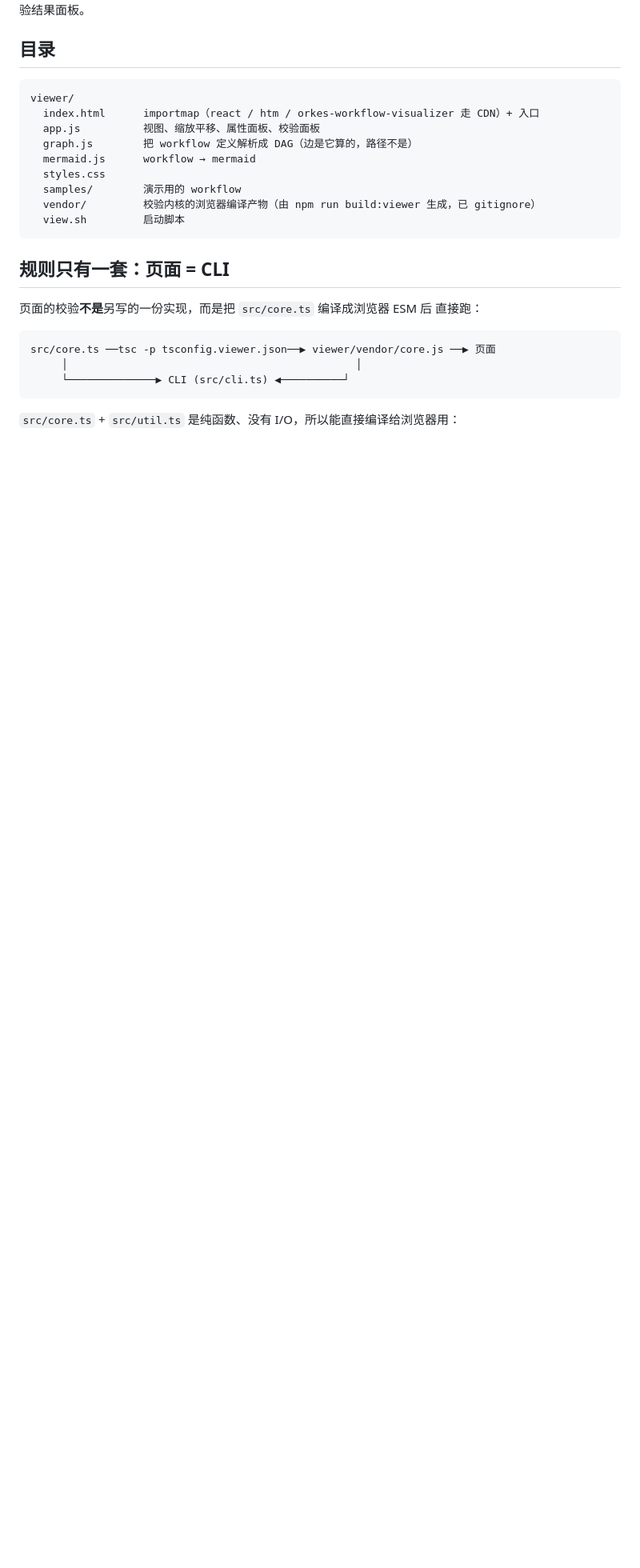
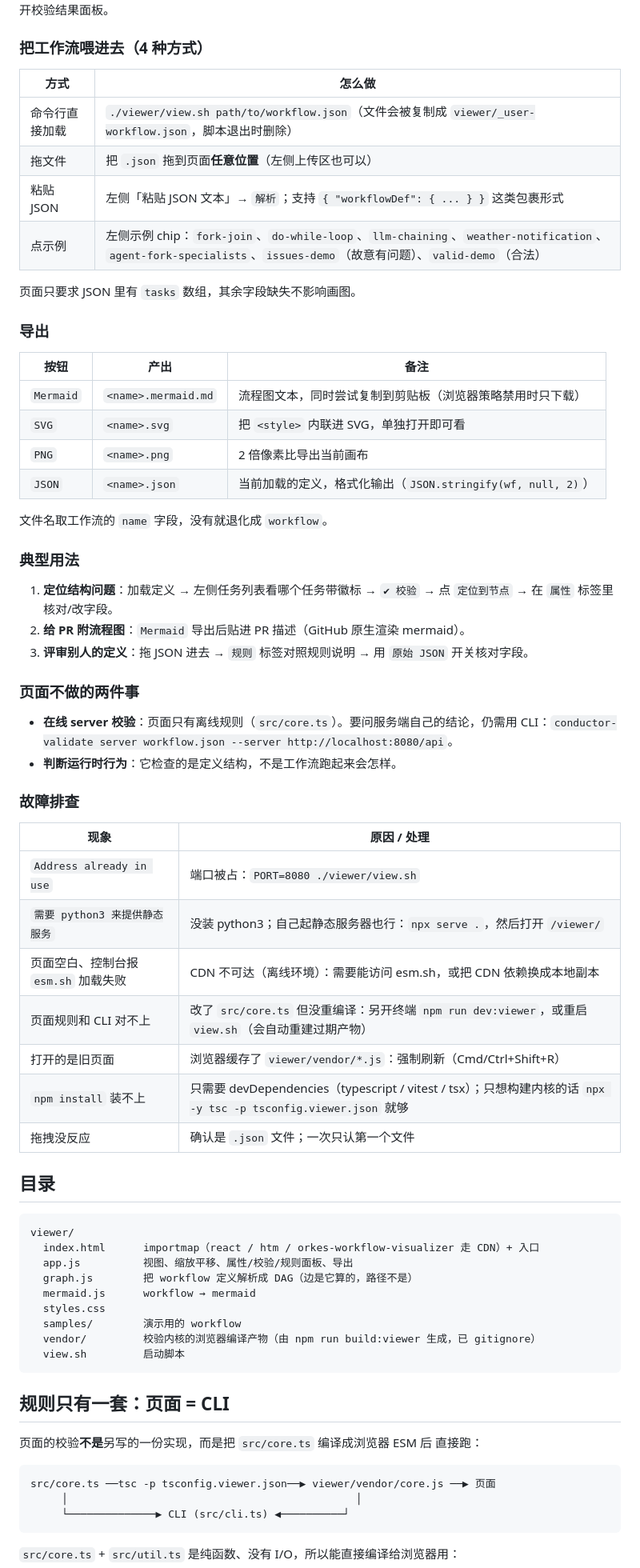
Before and after one commit to catrossim/conductor-validate, a Markdown page: viewer/README.md, the part around one of its changes. Shown at 80% size. Rendered like a GitHub page; blank space fills up the shorter version.

````diff
--- a/viewer/README.md
+++ b/viewer/README.md
@@ -33,11 +51,56 @@ PORT=8080 ./viewer/view.sh                # 换端口
 点顶部 `✔ 校验` 会打开校验结果面板。
+
+### 把工作流喂进去（4 种方式）
+
+| 方式 | 怎么做 |
+| --- | --- |
+| 命令行直接加载 | `./viewer/view.sh path/to/workflow.json`（文件会被复制成 `viewer/_user-workflow.json`，脚本退出时删除） |
+| 拖文件 | 把 `.json` 拖到页面**任意位置**（左侧上传区也可以） |
+| 粘贴 JSON | 左侧「粘贴 JSON 文本」→ `解析`；支持 `{ "workflowDef": { ... } }` 这类包裹形式 |
+| 点示例 | 左侧示例 chip：`fork-join`、`do-while-loop`、`llm-chaining`、`weather-notification`、`agent-fork-specialists`、`issues-demo`（故意有问题）、`valid-demo`（合法） |
+
+页面只要求 JSON 里有 `tasks` 数组，其余字段缺失不影响画图。
+
+### 导出
+
+| 按钮 | 产出 | 备注 |
+| --- | --- | --- |
+| `Mermaid` | `<name>.mermaid.md` | 流程图文本，同时尝试复制到剪贴板（浏览器策略禁用时只下载） |
+| `SVG` | `<name>.svg` | 把 `<style>` 内联进 SVG，单独打开即可看 |
+| `PNG` | `<name>.png` | 2 倍像素比导出当前画布 |
+| `JSON` | `<name>.json` | 当前加载的定义，格式化输出（`JSON.stringify(wf, null, 2)`） |
+
+文件名取工作流的 `name` 字段，没有就退化成 `workflow`。
+
+### 典型用法
+
+1. **定位结构问题**：加载定义 → 左侧任务列表看哪个任务带徽标 → `✔ 校验` → 点 `定位到节点` → 在 `属性` 标签里核对/改字段。
+2. **给 PR 附流程图**：`Mermaid` 导出后贴进 PR 描述（GitHub 原生渲染 mermaid）。
+3. **评审别人的定义**：拖 JSON 进去 → `规则` 标签对照规则说明 → 用 `原始 JSON` 开关核对字段。
+
+### 页面不做的两件事
+
+- **在线 server 校验**：页面只有离线规则（`src/core.ts`）。要问服务端自己的结论，仍需用 CLI：`conductor-validate server workflow.json --server http://localhost:8080/api`。
+- **判断运行时行为**：它检查的是定义结构，不是工作流跑起来会怎样。
+
+### 故障排查
+
+| 现象 | 原因 / 处理 |
+| --- | --- |
+| `Address already in use` | 端口被占：`PORT=8080 ./viewer/view.sh` |
+| `需要 python3 来提供静态服务` | 没装 python3；自己起静态服务器也行：`npx serve .`，然后打开 `/viewer/` |
+| 页面空白、控制台报 `esm.sh` 加载失败 | CDN 不可达（离线环境）：需要能访问 esm.sh，或把 CDN 依赖换成本地副本 |
+| 页面规则和 CLI 对不上 | 改了 `src/core.ts` 但没重编译：另开终端 `npm run dev:viewer`，或重启 `view.sh`（会自动重建过期产物） |
+| 打开的是旧页面 | 浏览器缓存了 `viewer/vendor/*.js`：强制刷新（Cmd/Ctrl+Shift+R） |
+| `npm install` 装不上 | 只需要 devDependencies（typescript / vitest / tsx）；只想构建内核的话 `npx -y tsc -p tsconfig.viewer.json` 就够 |
+| 拖拽没反应 | 确认是 `.json` 文件；一次只认第一个文件 |
 
 ## 目录
 
 ```
 viewer/
   index.html      importmap（react / htm / orkes-workflow-visualizer 走 CDN）+ 入口
-  app.js          视图、缩放平移、属性面板、校验面板
+  app.js          视图、缩放平移、属性/校验/规则面板、导出
   graph.js        把 workflow 定义解析成 DAG（边是它算的，路径不是）
   mermaid.js      workflow → mermaid
   styles.css
````
Also changed, not shown: other parts of viewer/README.md (+26 -8 lines), README.md (+17 -1 lines).
